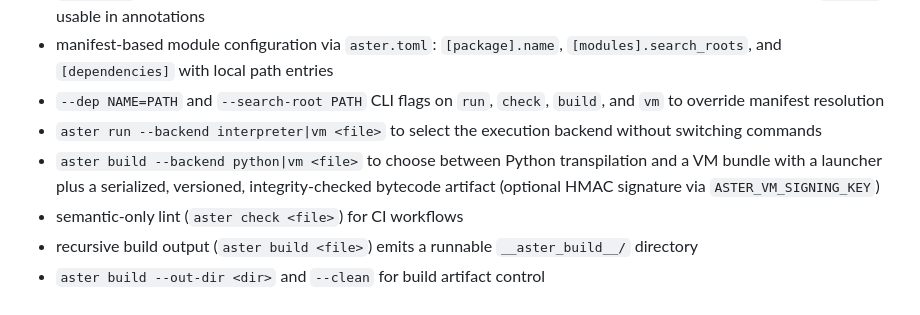
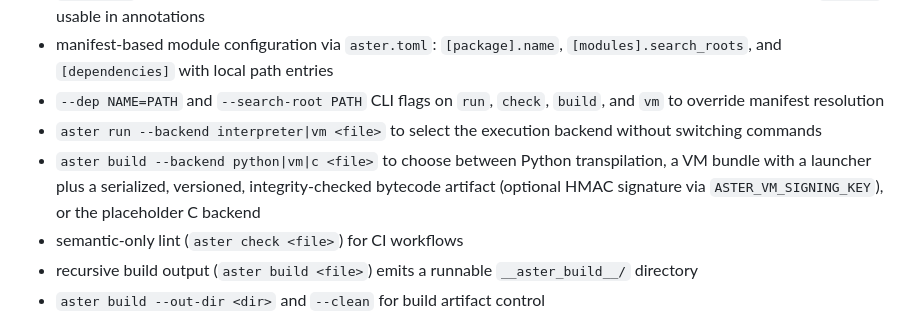
Before and after one commit to Monotoba/Aster-Lang, a Markdown page: README.md, the part around the change. GitHub-like rendering.

Commit message:
docs: update README backend list

```diff
--- a/README.md
+++ b/README.md
@@ -82,7 +82,7 @@ The repository has moved well beyond the initial scaffold. It now includes:
 - manifest-based module configuration via `aster.toml`: `[package].name`, `[modules].search_roots`, and `[dependencies]` with local path entries
 - `--dep NAME=PATH` and `--search-root PATH` CLI flags on `run`, `check`, `build`, and `vm` to override manifest resolution
 - `aster run --backend interpreter|vm <file>` to select the execution backend without switching commands
-- `aster build --backend python|vm <file>` to choose between Python transpilation and a VM bundle with a launcher plus a serialized, versioned, integrity-checked bytecode artifact (optional HMAC signature via `ASTER_VM_SIGNING_KEY`)
+- `aster build --backend python|vm|c <file>` to choose between Python transpilation, a VM bundle with a launcher plus a serialized, versioned, integrity-checked bytecode artifact (optional HMAC signature via `ASTER_VM_SIGNING_KEY`), or the placeholder C backend
 - semantic-only lint (`aster check <file>`) for CI workflows
 - recursive build output (`aster build <file>`) emits a runnable `__aster_build__/` directory
 - `aster build --out-dir <dir>` and `--clean` for build artifact control
```
Also changed, not shown: STATUS.md (+1 -0 lines), tasks/TASK-STATUS.md (+1 -0 lines).
